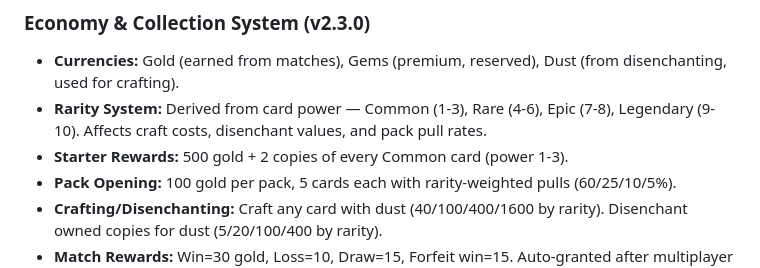
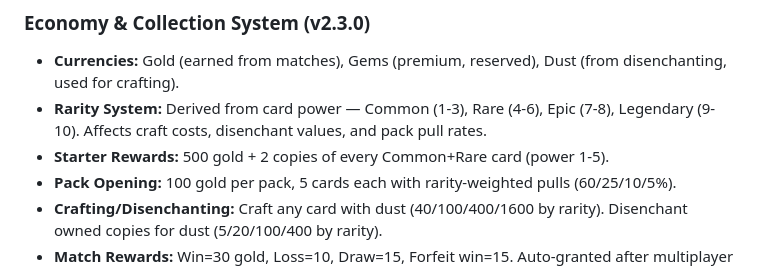
Before and after one commit to redeagle28089-maker/Wisdom-and-Chance, a Markdown page: replit.md, the part around the change. Drawn GitHub-style.

Commit message:
Update starter rewards to include rare cards and align documentation
Align replit.md documentation for starter rewards to include Common and Rare cards (power 1-5).

Replit-Commit-Author: Agent
Replit-Commit-Session-Id: 318a4739-ebae-4971-aef0-70093ed0b37e
Replit-Commit-Checkpoint-Type: full_checkpoint
Replit-Commit-Event-Id: 486848cd-6bd6-4877-acfb-e18147a70e6b
Replit-Commit-Screenshot-Url: https://storage.googleapis.com/screenshot-production-us-central1/5dbb1a85-b1f4-425d-aa0a-153b8e28fb13/318a4739-ebae-4971-aef0-70093ed0b37e/Qoiq8q5
Replit-Helium-Checkpoint-Created: true

```diff
--- a/replit.md
+++ b/replit.md
@@ -47,7 +47,7 @@ Key features include:
 ### Economy & Collection System (v2.3.0)
 - **Currencies:** Gold (earned from matches), Gems (premium, reserved), Dust (from disenchanting, used for crafting).
 - **Rarity System:** Derived from card power — Common (1-3), Rare (4-6), Epic (7-8), Legendary (9-10). Affects craft costs, disenchant values, and pack pull rates.
-- **Starter Rewards:** 500 gold + 2 copies of every Common card (power 1-3).
+- **Starter Rewards:** 500 gold + 2 copies of every Common+Rare card (power 1-5).
 - **Pack Opening:** 100 gold per pack, 5 cards each with rarity-weighted pulls (60/25/10/5%).
 - **Crafting/Disenchanting:** Craft any card with dust (40/100/400/1600 by rarity). Disenchant owned copies for dust (5/20/100/400 by rarity).
 - **Match Rewards:** Win=30 gold, Loss=10, Draw=15, Forfeit win=15. Auto-granted after multiplayer matches.
```
